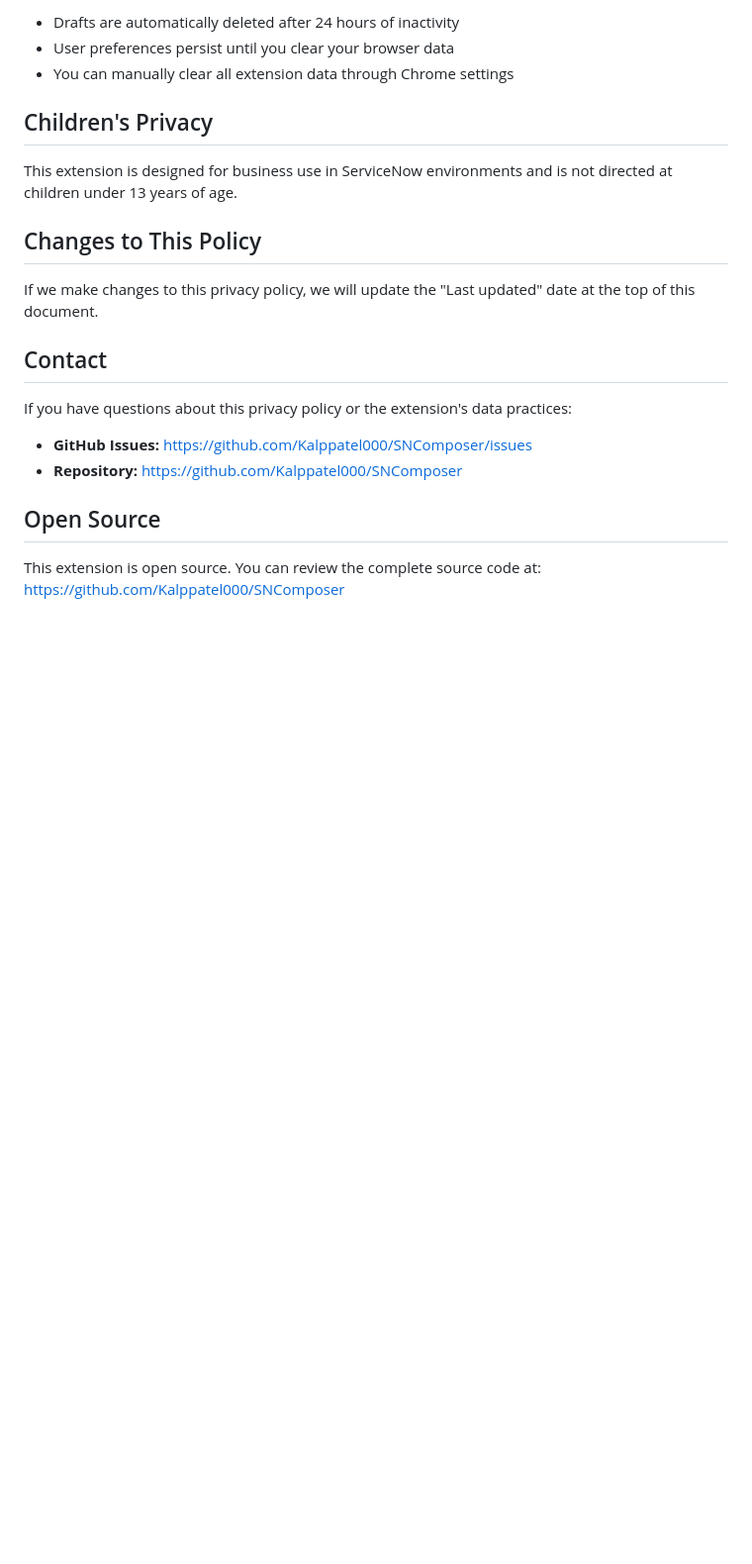
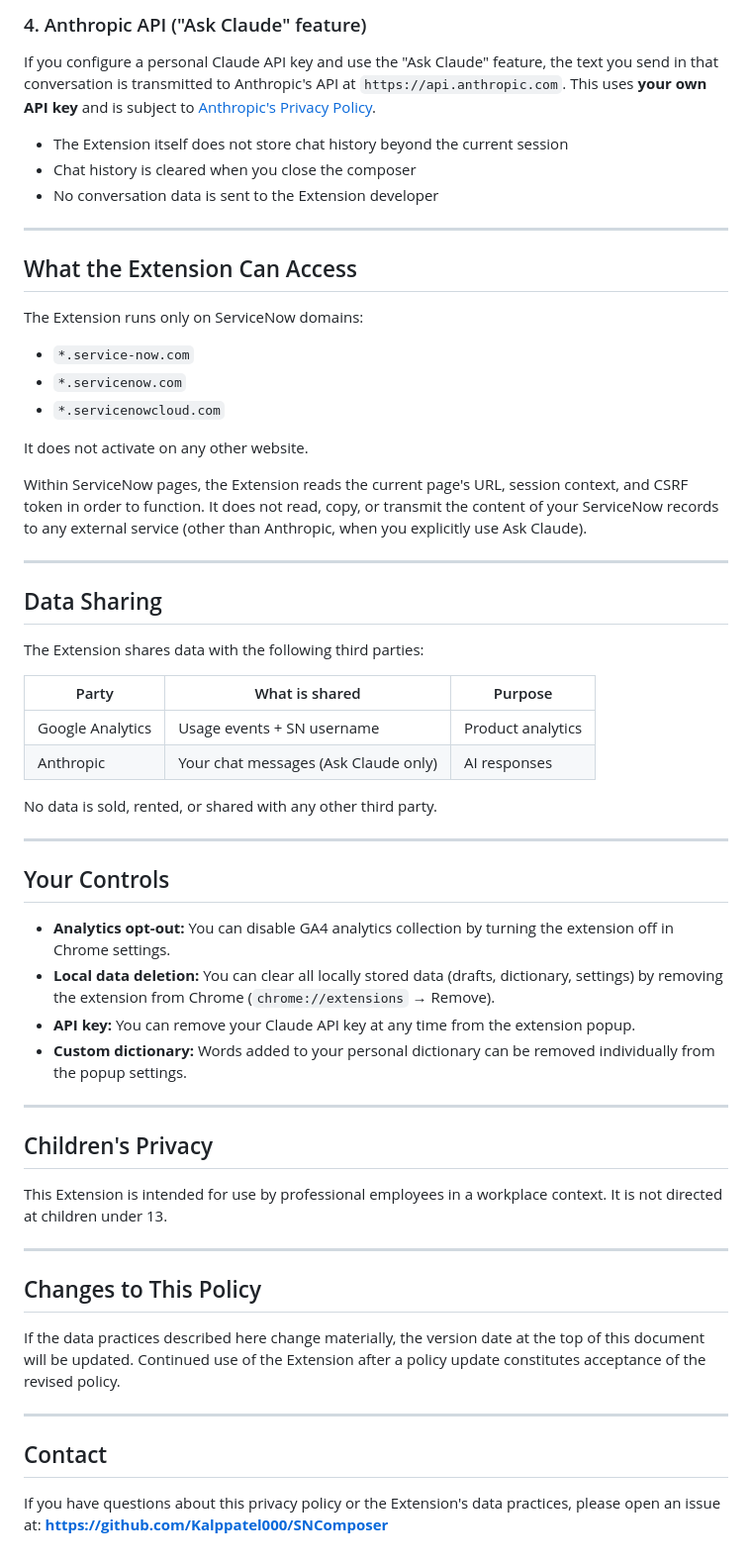
Before and after one commit to Kalppatel000/Privacy-Policy, a Markdown page: PRIVACY.md, the part around one of its changes. Shown at 99% size. Rendered like a GitHub page; blank space fills up the shorter version.

```diff
--- a/PRIVACY.md
+++ b/PRIVACY.md
@@ -65,24 +63,62 @@ When you upload an image through the composer, it is uploaded directly to your S
 
-- Drafts are automatically deleted after 24 hours of inactivity
-- User preferences persist until you clear your browser data
-- You can manually clear all extension data through Chrome settings
+### 4. Anthropic API ("Ask Claude" feature)
+
+If you configure a personal Claude API key and use the "Ask Claude" feature, the text you send in that conversation is transmitted to Anthropic's API at `https://api.anthropic.com`. This uses **your own API key** and is subject to [Anthropic's Privacy Policy](https://www.anthropic.com/privacy).
+
+- The Extension itself does not store chat history beyond the current session
+- Chat history is cleared when you close the composer
+- No conversation data is sent to the Extension developer
+
+---
+
+## What the Extension Can Access
+
+The Extension runs only on ServiceNow domains:
+- `*.service-now.com`
+- `*.servicenow.com`
+- `*.servicenowcloud.com`
+
+It does not activate on any other website.
+
+Within ServiceNow pages, the Extension reads the current page's URL, session context, and CSRF token in order to function. It does not read, copy, or transmit the content of your ServiceNow records to any external service (other than Anthropic, when you explicitly use Ask Claude).
+
+---
+
+## Data Sharing
+
+The Extension shares data with the following third parties:
+
+| Party | What is shared | Purpose |
+|-------|---------------|---------|
+| Google Analytics | Usage events + SN username | Product analytics |
+| Anthropic | Your chat messages (Ask Claude only) | AI responses |
+
+No data is sold, rented, or shared with any other third party.
+
+---
+
+## Your Controls
+
+- **Analytics opt-out:** You can disable GA4 analytics collection by turning the extension off in Chrome settings.
+- **Local data deletion:** You can clear all locally stored data (drafts, dictionary, settings) by removing the extension from Chrome (`chrome://extensions` → Remove).
+- **API key:** You can remove your Claude API key at any time from the extension popup.
+- **Custom dictionary:** Words added to your personal dictionary can be removed individually from the popup settings.
+
+---
 
 ## Children's Privacy
 
-This extension is designed for business use in ServiceNow environments and is not directed at children under 13 years of age.
+This Extension is intended for use by professional employees in a workplace context. It is not directed at children under 13.
+
+---
 
 ## Changes to This Policy
 
-If we make changes to this privacy policy, we will update the "Last updated" date at the top of this document.
+If the data practices described here change materially, the version date at the top of this document will be updated. Continued use of the Extension after a policy update constitutes acceptance of the revised policy.
+
+---
 
 ## Contact
 
-If you have questions about this privacy policy or the extension's data practices:
-
-- **GitHub Issues:** https://github.com/Kalppatel000/SNComposer/issues
-- **Repository:** https://github.com/Kalppatel000/SNComposer
-
-## Open Source
-
-This extension is open source. You can review the complete source code at:
-https://github.com/Kalppatel000/SNComposer
+If you have questions about this privacy policy or the Extension's data practices, please open an issue at:
+**https://github.com/Kalppatel000/SNComposer**
```
Also changed, not shown: other parts of PRIVACY.md (+39 -41 lines).
